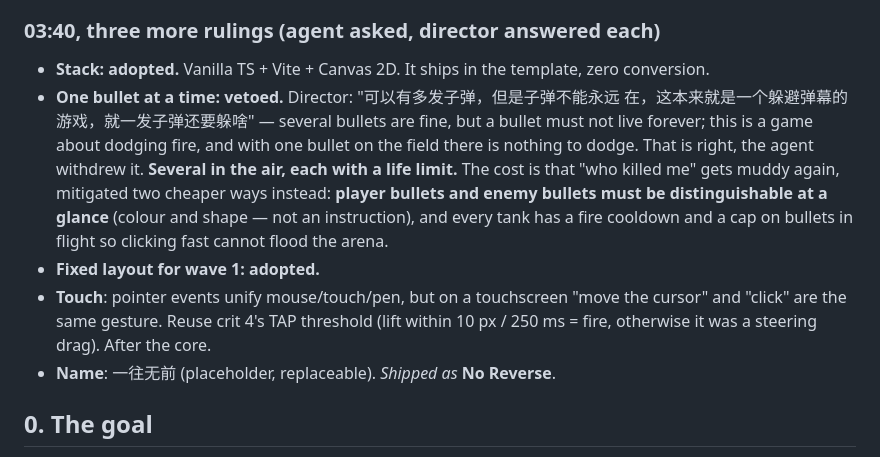
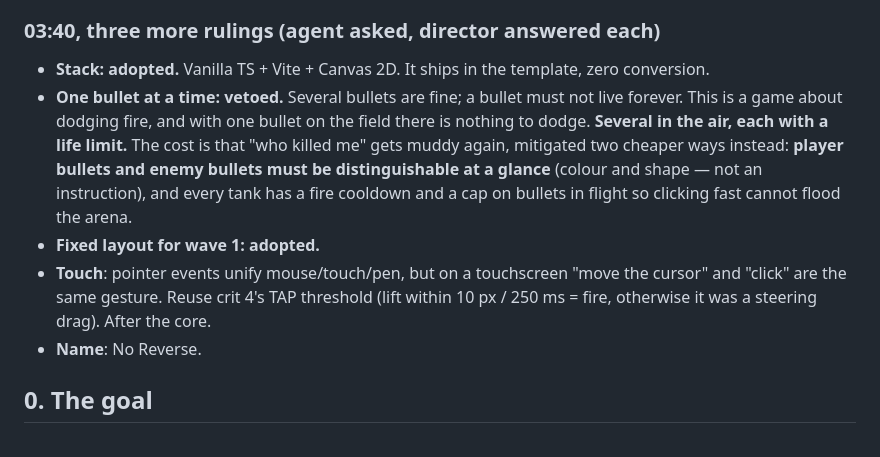
Before and after one commit to comp4020-agentic-coding-studio/comp4020-crit5-1181278174, a Markdown page: PLAN.md, the part around the change. GitHub-like rendering.

Commit message:
plan: drop the last of the Chinese

```diff
--- a/PLAN.md
+++ b/PLAN.md
@@ -90,11 +90,10 @@ of this plan disagrees with this section, this section wins.
 
 - **Stack: adopted.** Vanilla TS + Vite + Canvas 2D. It ships in the template,
   zero conversion.
-- **One bullet at a time: vetoed.** Director: "可以有多发子弹，但是子弹不能永远
-  在，这本来就是一个躲避弹幕的游戏，就一发子弹还要躲啥" — several bullets are
-  fine, but a bullet must not live forever; this is a game about dodging fire,
-  and with one bullet on the field there is nothing to dodge. That is right, the
-  agent withdrew it. **Several in the air, each with a life limit.** The cost is
+- **One bullet at a time: vetoed.** Several bullets are fine; a bullet must not
+  live forever. This is a game about dodging fire, and with one bullet on the
+  field there is nothing to dodge. **Several in the air, each with a life
+  limit.** The cost is
   that "who killed me" gets muddy again, mitigated two cheaper ways instead:
   **player bullets and enemy bullets must be distinguishable at a glance**
   (colour and shape — not an instruction), and every tank has a fire cooldown
@@ -104,7 +103,7 @@ of this plan disagrees with this section, this section wins.
   the cursor" and "click" are the same gesture. Reuse crit 4's TAP threshold
   (lift within 10 px / 250 ms = fire, otherwise it was a steering drag). After
   the core.
-- **Name**: 一往无前 (placeholder, replaceable). *Shipped as* **No Reverse**.
+- **Name**: No Reverse.
 
 ## 0. The goal
 
```
